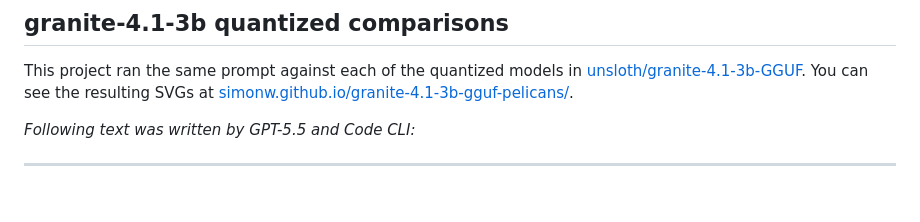
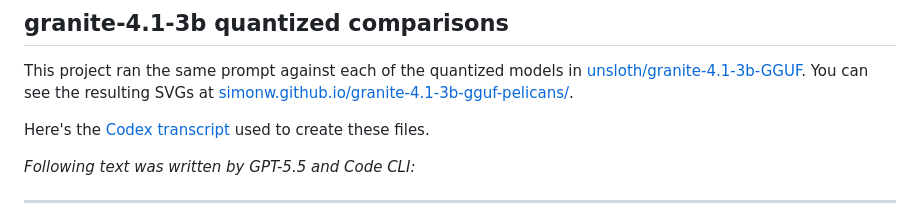
Before and after one commit to simonw/granite-4.1-3b-gguf-pelicans, a Markdown page: README.md, the part around the change. Drawn GitHub-style; blank space fills up the shorter version.

Commit message:
Link to Codex transcript

```diff
--- a/README.md
+++ b/README.md
@@ -1,6 +1,8 @@
 ## granite-4.1-3b quantized comparisons
 
 This project ran the same prompt against each of the quantized models in [unsloth/granite-4.1-3b-GGUF](https://huggingface.co/unsloth/granite-4.1-3b-GGUF). You can see the resulting SVGs at [simonw.github.io/granite-4.1-3b-gguf-pelicans/](https://simonw.github.io/granite-4.1-3b-gguf-pelicans/).
+
+Here's the [Codex transcript](https://gisthost.github.io/?d56cc7d112673a063a818de7529dbe89) used to create these files.
 
 *Following text was written by GPT-5.5 and Code CLI:*
 
```
